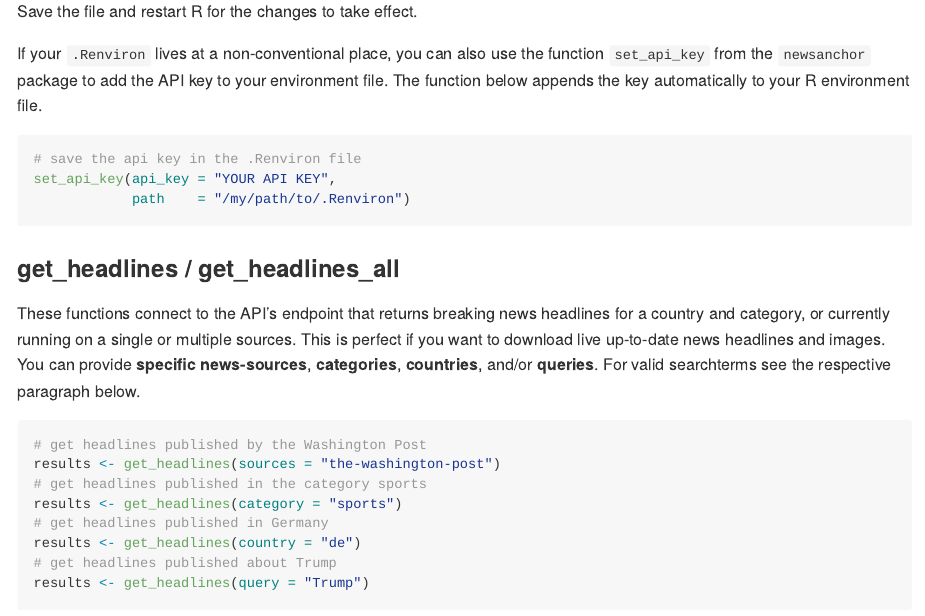
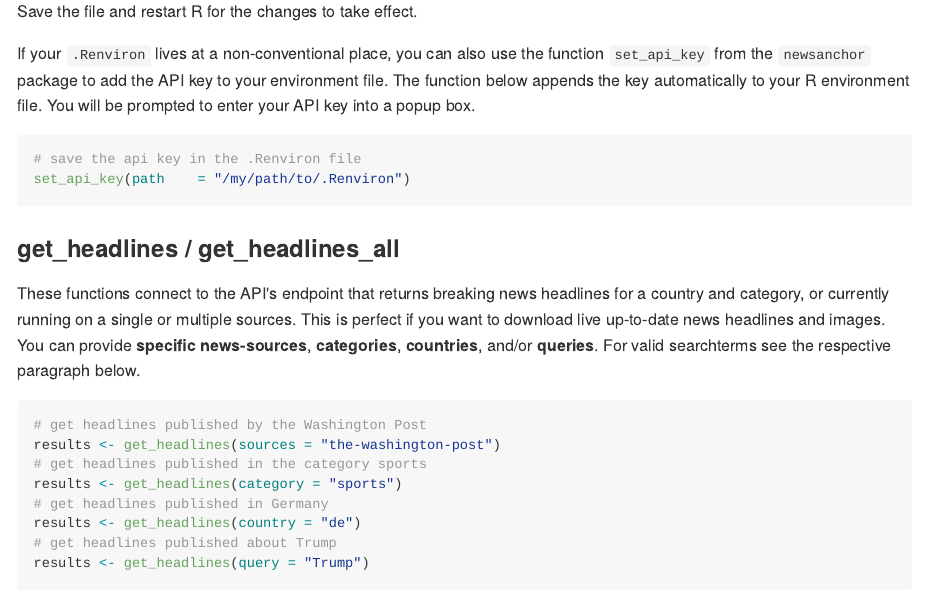
Before and after one commit to CorrelAid/newsanchor, an R Markdown document (README.Rmd): the page in a window 1100 px wide, from 1620 px down. The pictures show the output file README.md that the author committed with the source, drawn offline in the style of GitHub; badge pictures from the web are left out.

Commit message:
#40 update readme

````diff
--- a/README.Rmd
+++ b/README.Rmd
@@ -88,12 +88,11 @@ NEWS_API_KEY="yourkeygoeshere"
 
 Save the file and restart R for the changes to take effect.
 
-If your `.Renviron` lives at a non-conventional place, you can also use the function `set_api_key` from the `newsanchor` package to add the API key to your environment file. The function below appends the key automatically to your R environment file.
+If your `.Renviron` lives at a non-conventional place, you can also use the function `set_api_key` from the `newsanchor` package to add the API key to your environment file. The function below appends the key automatically to your R environment file. You will be prompted to enter your API key into a popup box.
 
 ```{r set_api_key, eval=FALSE}
 # save the api key in the .Renviron file
-set_api_key(api_key = "YOUR API KEY",
-            path    = "/my/path/to/.Renviron")
+set_api_key(path    = "/my/path/to/.Renviron")
 ```
 
 ### get_headlines / get_headlines_all
````
Also changed, not shown: README.md.
